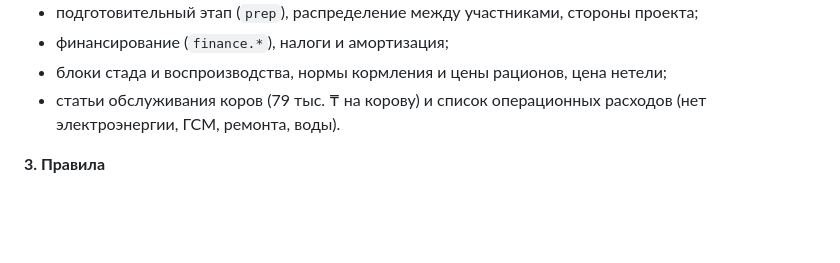
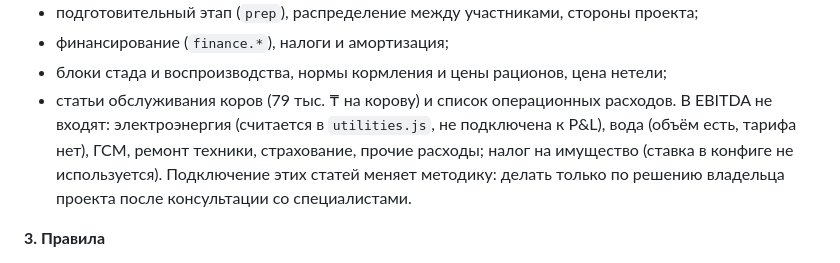
Before and after one commit to qamarjora/mtf-constructor, a Markdown page: CLAUDE.md, the part around the change. GitHub-like rendering; blank space fills up the shorter version.

Commit message:
docs: CLAUDE.md, уточнён список расходов вне EBITDA
Co-Authored-By: Claude Sonnet 5.5 <noreply@anthropic.com>

```diff
--- a/CLAUDE.md
+++ b/CLAUDE.md
@@ -23,8 +23,12 @@
 - подготовительный этап (`prep`), распределение между участниками, стороны проекта;
 - финансирование (`finance.*`), налоги и амортизация;
 - блоки стада и воспроизводства, нормы кормления и цены рационов, цена нетели;
-- статьи обслуживания коров (79 тыс. ₸ на корову) и список операционных расходов
-  (нет электроэнергии, ГСМ, ремонта, воды).
+- статьи обслуживания коров (79 тыс. ₸ на корову) и список операционных расходов.
+  В EBITDA не входят: электроэнергия (считается в `utilities.js`, не подключена к P&L),
+  вода (объём есть, тарифа нет), ГСМ, ремонт техники, страхование, прочие расходы;
+  налог на имущество (ставка в конфиге не используется). Подключение этих статей
+  меняет методику: делать только по решению владельца проекта после консультации
+  со специалистами.
 
 **3. Правила**
 - NPV, IRR, EBITDA и DSCR нельзя показывать партнёрам и инвесторам как итог, пока блоки
```
